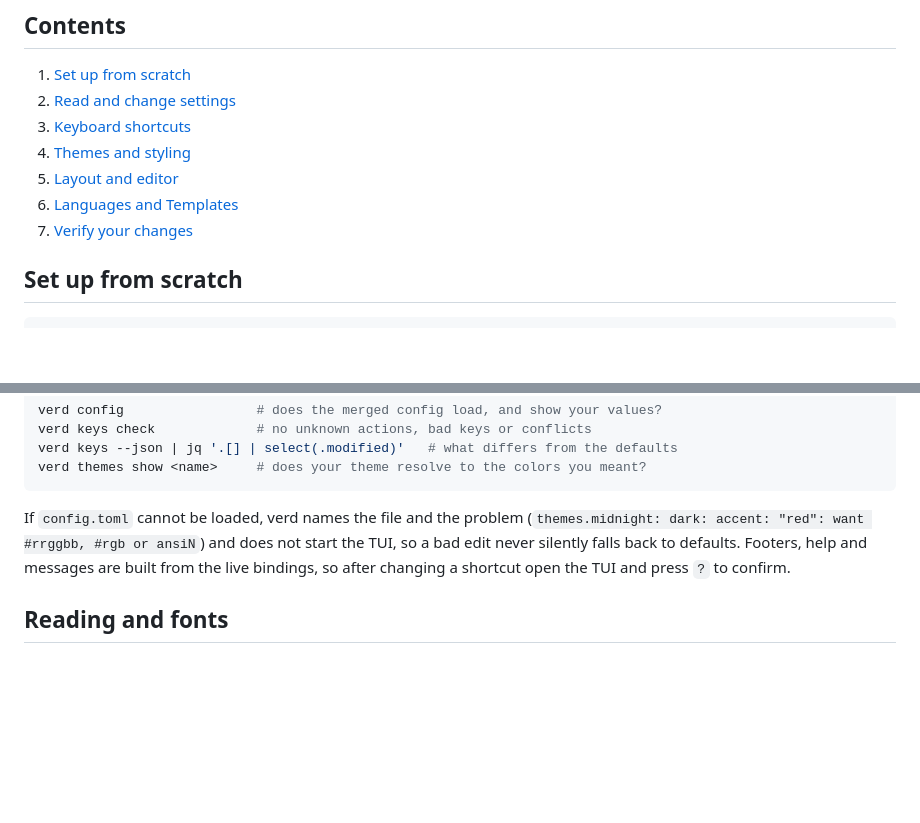
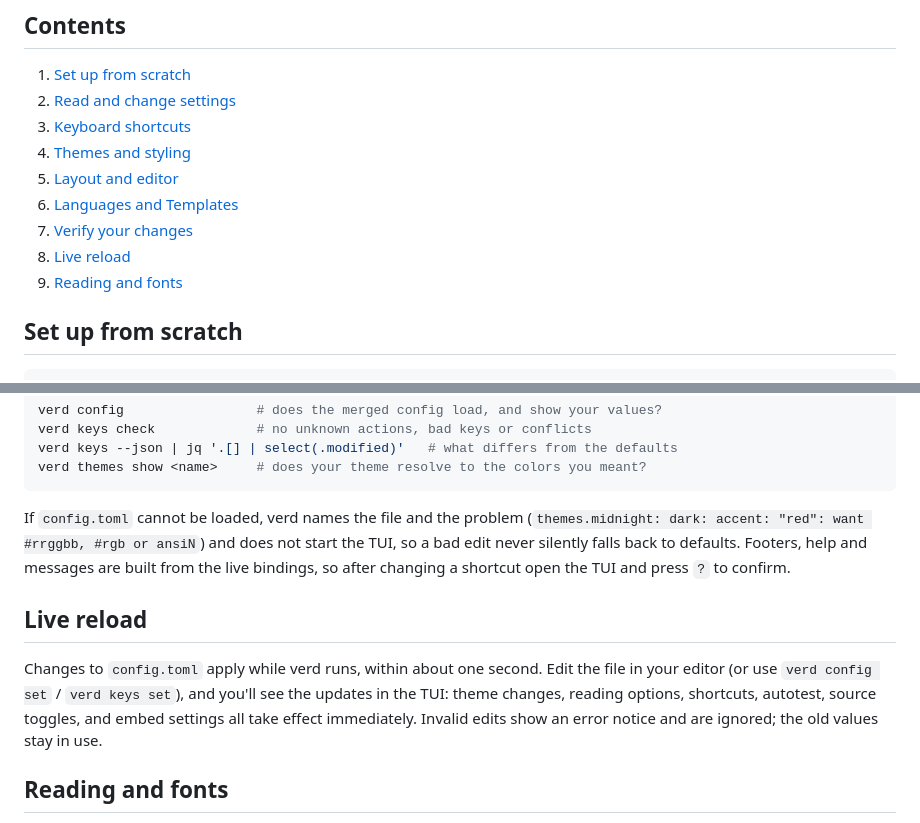
Before and after one commit to moneytosms/verd, a Markdown page: docs/customizing.md, 2 parts joined by grey strips. Drawn GitHub-style; blank space fills up the shorter version.

Commit message:
docs: live reload config
Add section explaining that config.toml changes apply within ~1s, with invalid edits shown as error notices.

```diff
--- a/docs/customizing.md
+++ b/docs/customizing.md
@@ -13,6 +13,8 @@ Config location: `verd config path` (default `~/.config/verd/config.toml`, or `$
 5. [Layout and editor](#layout-and-editor)
 6. [Languages and Templates](#languages-and-templates)
 7. [Verify your changes](#verify-your-changes)
+8. [Live reload](#live-reload)
+9. [Reading and fonts](#reading-and-fonts)
 
 ## Set up from scratch
 
@@ -198,6 +200,10 @@ verd themes show <name>     # does your theme resolve to the colors you meant?
 
 If `config.toml` cannot be loaded, verd names the file and the problem (`themes.midnight: dark: accent: "red": want #rrggbb, #rgb or ansiN`) and does not start the TUI, so a bad edit never silently falls back to defaults. Footers, help and messages are built from the live bindings, so after changing a shortcut open the TUI and press `?` to confirm.
 
+## Live reload
+
+Changes to `config.toml` apply while verd runs, within about one second. Edit the file in your editor (or use `verd config set` / `verd keys set`), and you'll see the updates in the TUI: theme changes, reading options, shortcuts, autotest, source toggles, and embed settings all take effect immediately. Invalid edits show an error notice and are ignored; the old values stay in use.
+
 ## Reading and fonts
 
 Font family and size belong to your terminal emulator; verd cannot change them. Change them in the terminal's own settings (for example `font` in kitty/alacritty/ghostty/foot, Preferences > Profiles > Text in iTerm2 and GNOME Terminal, `font.size` in Windows Terminal). What verd controls is how a statement is laid out and styled, live from Settings (`5`) > **Reading** or with `verd config set`:
```
